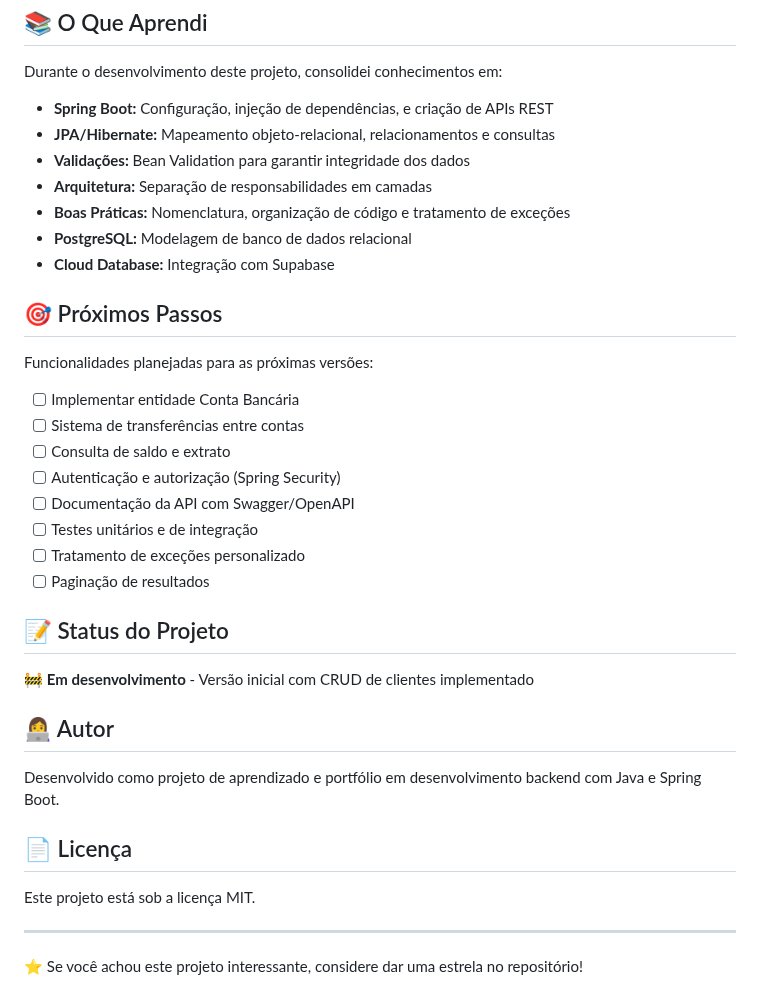
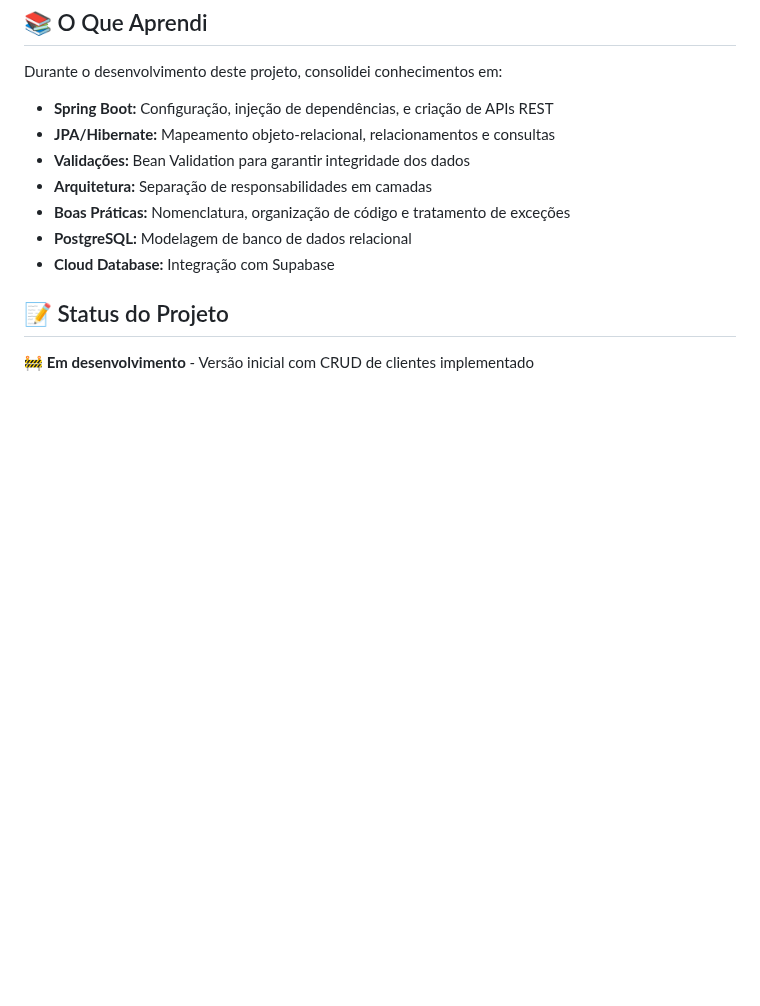
Before and after one commit to iamandaleao/banco-api, a Markdown page: README.md, the part around the change. GitHub-like rendering; blank space fills up the shorter version.

Commit message:
docs: refresh README

```diff
--- a/README.md
+++ b/README.md
@@ -172,31 +172,6 @@ Durante o desenvolvimento deste projeto, consolidei conhecimentos em:
 - **PostgreSQL:** Modelagem de banco de dados relacional
 - **Cloud Database:** Integração com Supabase
 
-## 🎯 Próximos Passos
-
-Funcionalidades planejadas para as próximas versões:
-
-- [ ] Implementar entidade Conta Bancária
-- [ ] Sistema de transferências entre contas
-- [ ] Consulta de saldo e extrato
-- [ ] Autenticação e autorização (Spring Security)
-- [ ] Documentação da API com Swagger/OpenAPI
-- [ ] Testes unitários e de integração
-- [ ] Tratamento de exceções personalizado
-- [ ] Paginação de resultados
-
 ## 📝 Status do Projeto
 
 🚧 **Em desenvolvimento** - Versão inicial com CRUD de clientes implementado
-
-## 👩‍💻 Autor
-
-Desenvolvido como projeto de aprendizado e portfólio em desenvolvimento backend com Java e Spring Boot.
-
-## 📄 Licença
-
-Este projeto está sob a licença MIT.
-
----
-
-⭐ Se você achou este projeto interessante, considere dar uma estrela no repositório!
```
